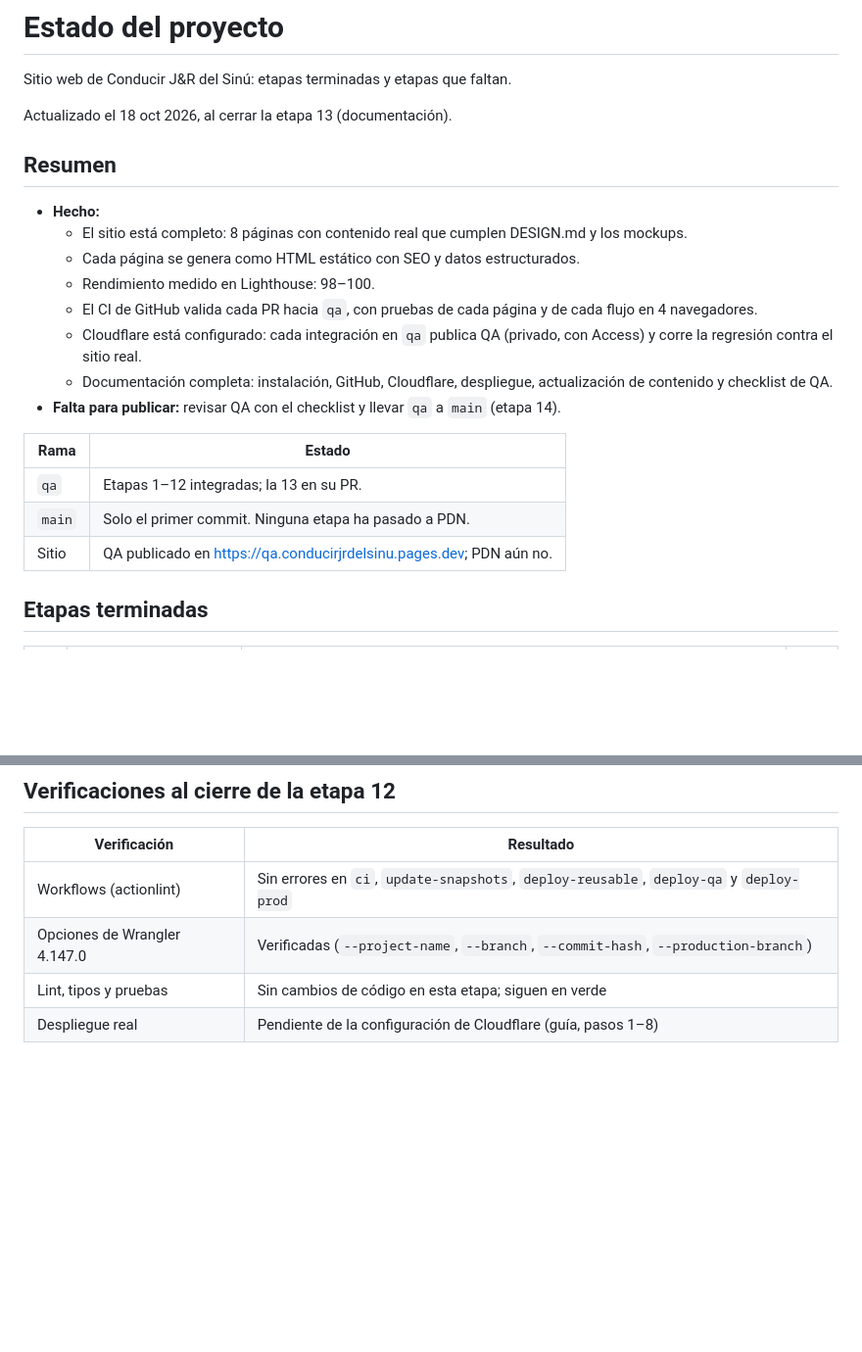
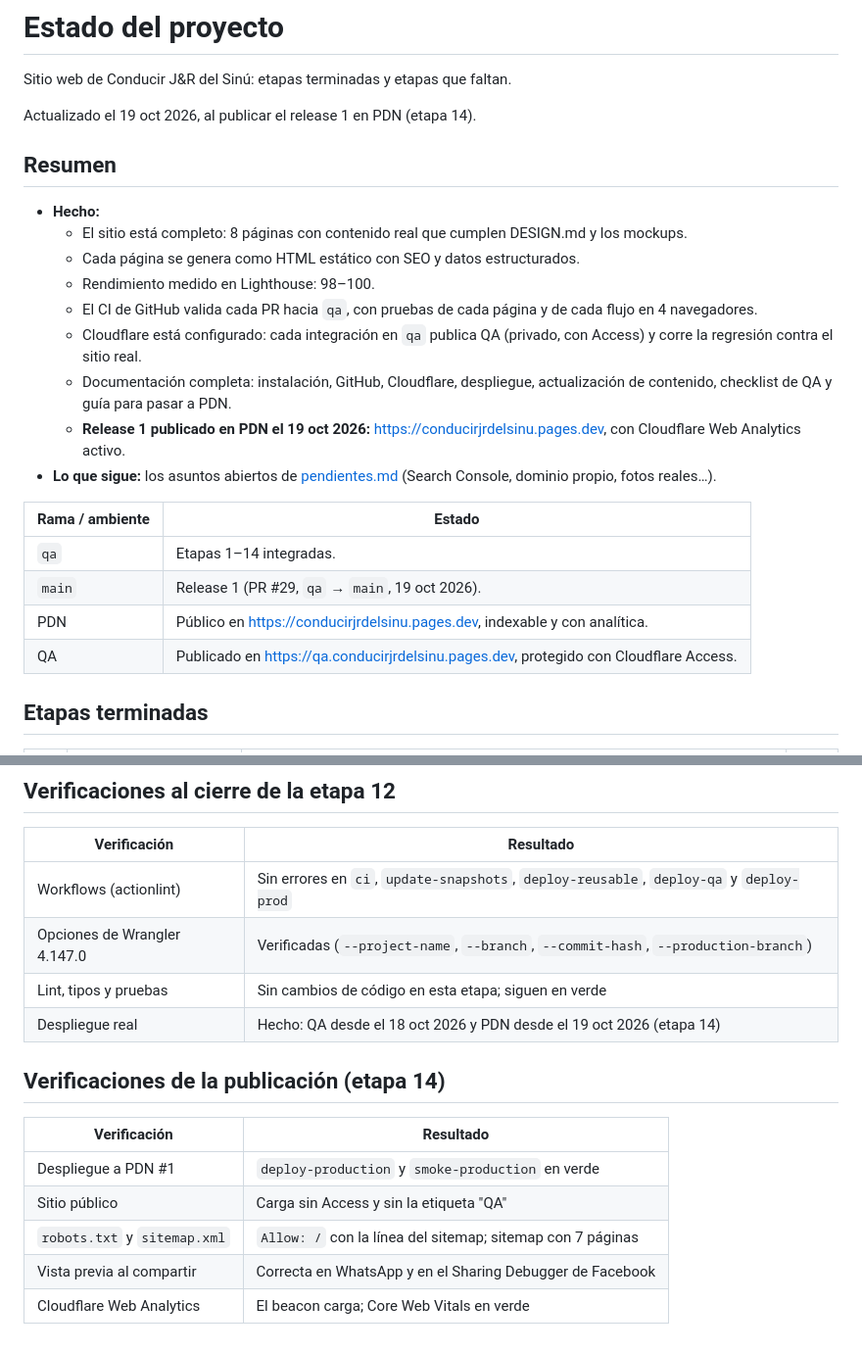
Before and after one commit to JuanAlvarezB/JRWeb, a Markdown page: docs/estado-del-proyecto.md, 2 parts joined by grey strips. Shown at 98% size. Drawn GitHub-style; blank space fills up the shorter version.

```diff
--- a/docs/estado-del-proyecto.md
+++ b/docs/estado-del-proyecto.md
@@ -2,7 +2,7 @@
 
 Sitio web de Conducir J&R del Sinú: etapas terminadas y etapas que faltan.
 
-Actualizado el 18 oct 2026, al cerrar la etapa 13 (documentación).
+Actualizado el 19 oct 2026, al publicar el release 1 en PDN (etapa 14).
 
 ## Resumen
 
@@ -12,14 +12,16 @@ Actualizado el 18 oct 2026, al cerrar la etapa 13 (documentación).
   - Rendimiento medido en Lighthouse: 98–100.
   - El CI de GitHub valida cada PR hacia `qa`, con pruebas de cada página y de cada flujo en 4 navegadores.
   - Cloudflare está configurado: cada integración en `qa` publica QA (privado, con Access) y corre la regresión contra el sitio real.
-  - Documentación completa: instalación, GitHub, Cloudflare, despliegue, actualización de contenido y checklist de QA.
-- **Falta para publicar:** revisar QA con el checklist y llevar `qa` a `main` (etapa 14).
+  - Documentación completa: instalación, GitHub, Cloudflare, despliegue, actualización de contenido, checklist de QA y guía para pasar a PDN.
+  - **Release 1 publicado en PDN el 19 oct 2026:** <https://conducirjrdelsinu.pages.dev>, con Cloudflare Web Analytics activo.
+- **Lo que sigue:** los asuntos abiertos de [pendientes.md](pendientes.md) (Search Console, dominio propio, fotos reales…).
 
-| Rama   | Estado                                                                |
-| ------ | --------------------------------------------------------------------- |
-| `qa`   | Etapas 1–12 integradas; la 13 en su PR.                               |
-| `main` | Solo el primer commit. Ninguna etapa ha pasado a PDN.                 |
-| Sitio  | QA publicado en <https://qa.conducirjrdelsinu.pages.dev>; PDN aún no. |
+| Rama / ambiente | Estado                                                                                  |
+| --------------- | --------------------------------------------------------------------------------------- |
+| `qa`            | Etapas 1–14 integradas.                                                                 |
+| `main`          | Release 1 (PR #29, `qa` → `main`, 19 oct 2026).                                         |
+| PDN             | Público en <https://conducirjrdelsinu.pages.dev>, indexable y con analítica.            |
+| QA              | Publicado en <https://qa.conducirjrdelsinu.pages.dev>, protegido con Cloudflare Access. |
 
 ## Etapas terminadas
 
@@ -130,4 +142,14 @@ Los asuntos abiertos (fotos reales, token de analítica, Search Console…) se r
 | Workflows (actionlint)       | Sin errores en `ci`, `update-snapshots`, `deploy-reusable`, `deploy-qa` y `deploy-prod` |
 | Opciones de Wrangler 4.147.0 | Verificadas (`--project-name`, `--branch`, `--commit-hash`, `--production-branch`)      |
 | Lint, tipos y pruebas        | Sin cambios de código en esta etapa; siguen en verde                                    |
-| Despliegue real              | Pendiente de la configuración de Cloudflare (guía, pasos 1–8)                           |
+| Despliegue real              | Hecho: QA desde el 18 oct 2026 y PDN desde el 19 oct 2026 (etapa 14)                    |
+
+## Verificaciones de la publicación (etapa 14)
+
+| Verificación                 | Resultado                                                  |
+| ---------------------------- | ---------------------------------------------------------- |
+| Despliegue a PDN #1          | `deploy-production` y `smoke-production` en verde          |
+| Sitio público                | Carga sin Access y sin la etiqueta "QA"                    |
+| `robots.txt` y `sitemap.xml` | `Allow: /` con la línea del sitemap; sitemap con 7 páginas |
+| Vista previa al compartir    | Correcta en WhatsApp y en el Sharing Debugger de Facebook  |
+| Cloudflare Web Analytics     | El beacon carga; Core Web Vitals en verde                  |
```
Also changed, not shown: other parts of docs/estado-del-proyecto.md (+19 -9 lines), docs/pendientes.md (+8 -7 lines).
